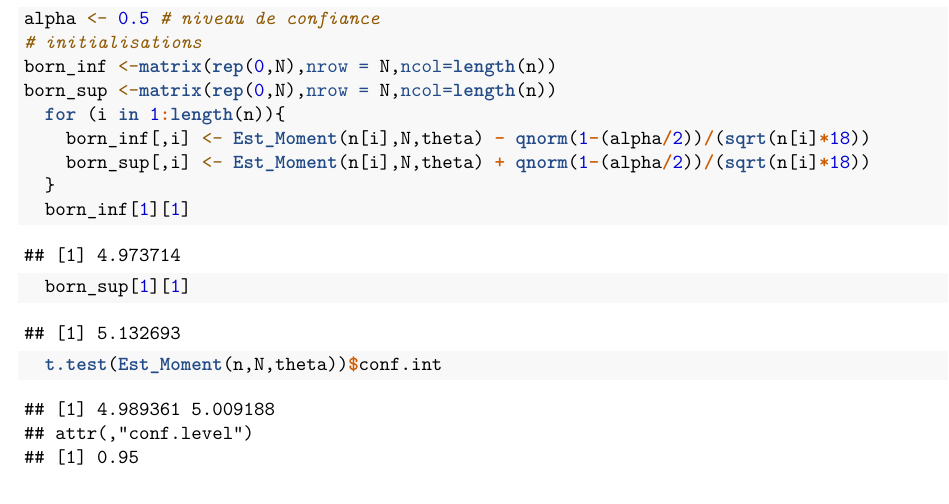
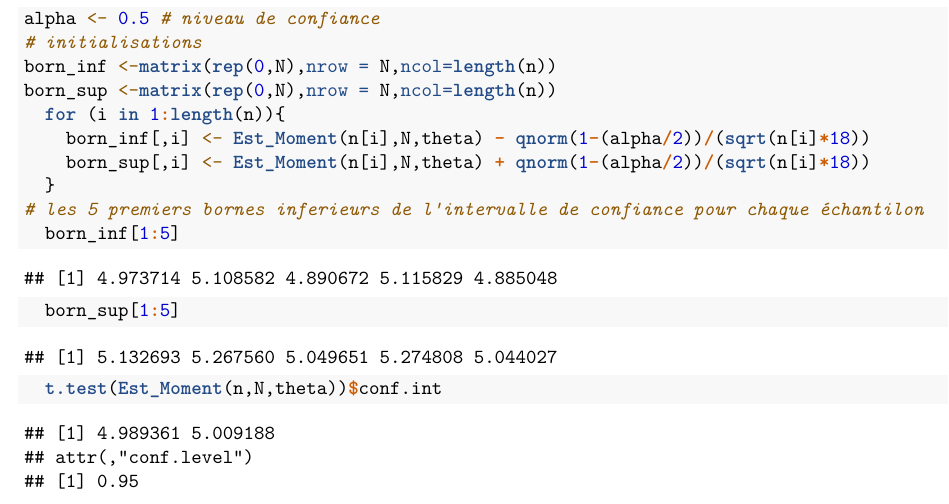
Before and after one commit to HadramiNdoye/Statistics, an R Markdown document (DM2/TP2_R.Rmd): part of page 7 of 7, cut so that both start at the same text. Rendered offline with R 4.5, knitr and Pandoc, then LaTeX, with nearby package versions.

Commit message:
TP2_R.Rmd

````diff
--- a/DM2/TP2_R.Rmd
+++ b/DM2/TP2_R.Rmd
@@ -273,7 +273,8 @@ born_sup <-matrix(rep(0,N),nrow = N,ncol=length(n))
     born_inf[,i] <- Est_Moment(n[i],N,theta) - qnorm(1-(alpha/2))/(sqrt(n[i]*18))
     born_sup[,i] <- Est_Moment(n[i],N,theta) + qnorm(1-(alpha/2))/(sqrt(n[i]*18))
   }
-  born_inf[1][1]
-  born_sup[1][1]
+# les 5 premiers bornes inferieurs de l'intervalle de confiance pour chaque échantilon
+  born_inf[1:5]
+  born_sup[1:5]
   t.test(Est_Moment(n,N,theta))$conf.int
 ```
````
